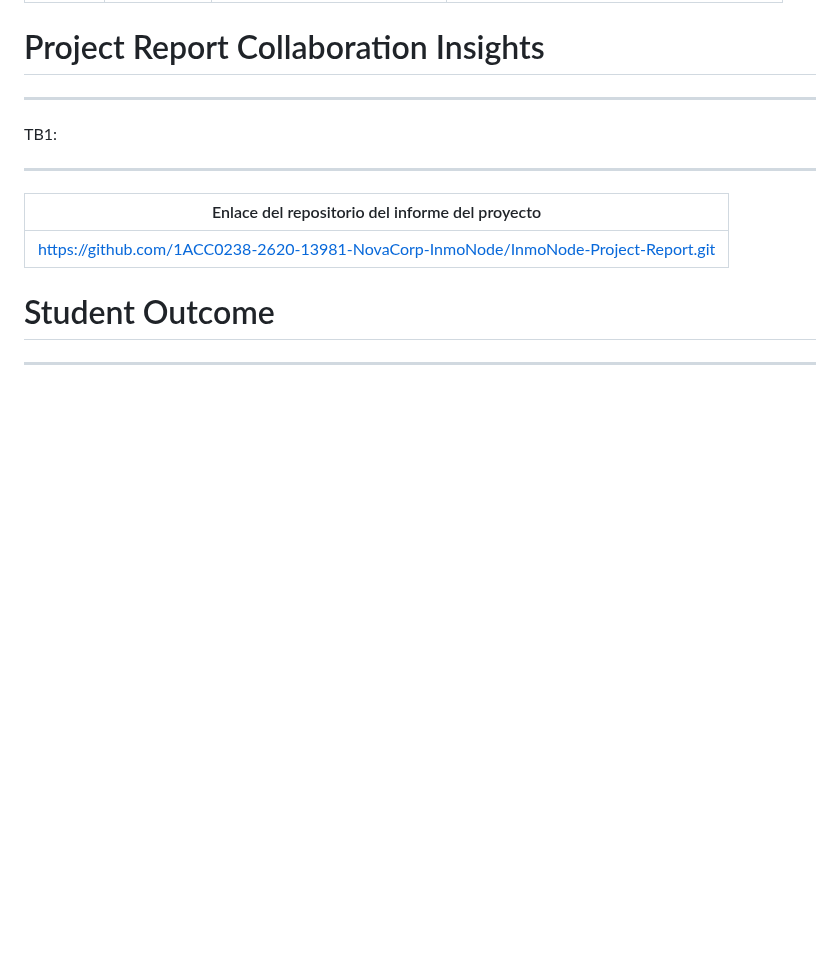
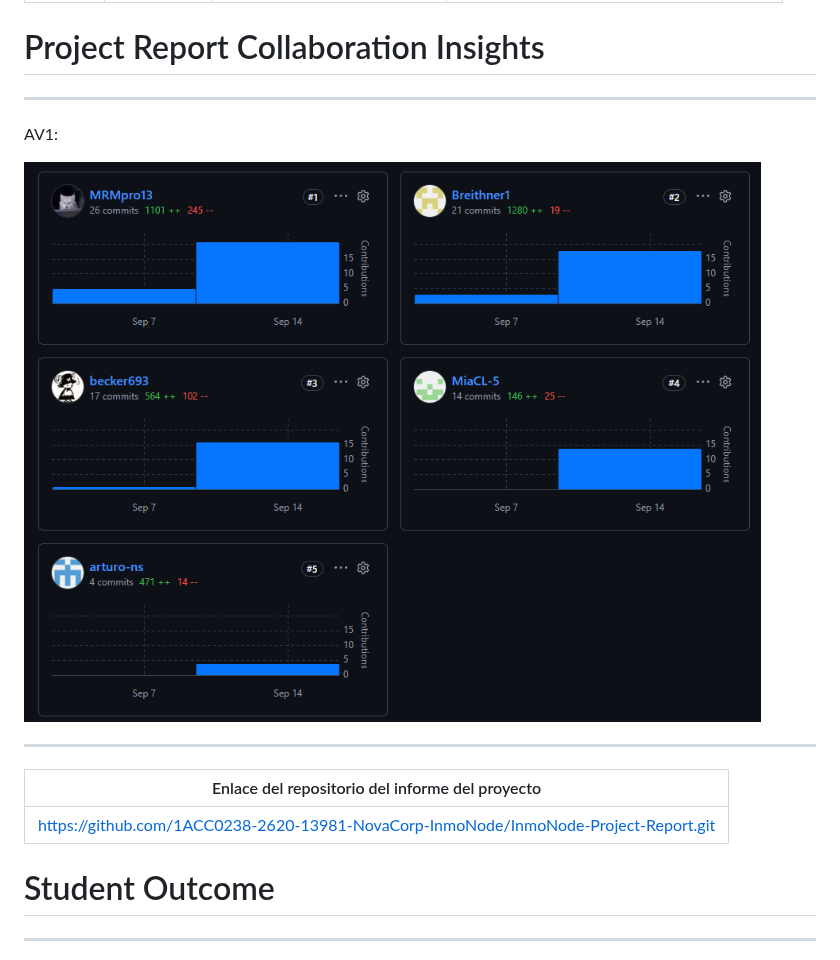
Before and after one commit to 1ACC0238-2620-13981-NovaCorp-InmoNode/InmoNode-Project-Report, a Markdown page: README.md, the part around the change. Rendered like a GitHub page; pictures changed too: assets/collaboration_insights_av1.png (added); blank space fills up the shorter version.

Commit message:
docs: update README and add project configuration files

```diff
--- a/README.md
+++ b/README.md
@@ -64,10 +64,9 @@
 
 ---
 
-TB1:
+AV1:
 
-
-
+![Project Report Collaboration Insights AV1](assets/collaboration_insights_av1.png)
 
 ---
 
```
